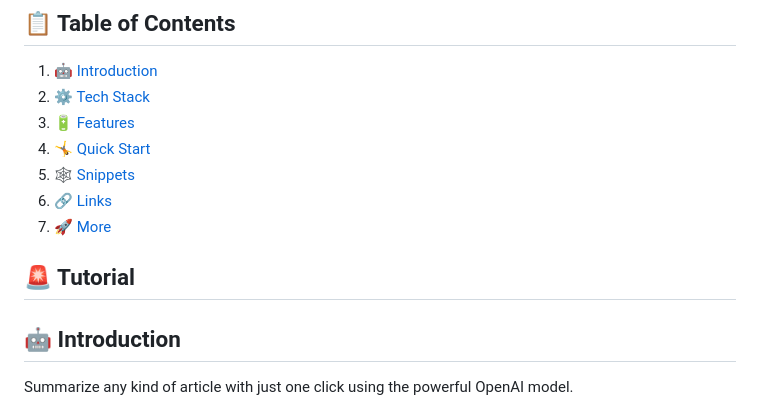
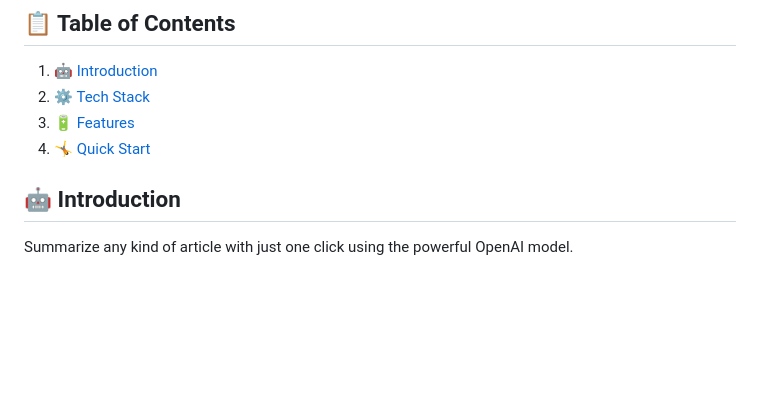
Before and after one commit to whoswapnil/ARTICLE-SUMMARISER, a Markdown page: README.md, the part around the change. Drawn GitHub-style; blank space fills up the shorter version.

```diff
--- a/README.md
+++ b/README.md
@@ -20,11 +20,6 @@
 2. ⚙️ [Tech Stack](#tech-stack)
 3. 🔋 [Features](#features)
 4. 🤸 [Quick Start](#quick-start)
-5. 🕸️ [Snippets](#snippets)
-6. 🔗 [Links](#links)
-7. 🚀 [More](#more)
-
-## 🚨 Tutorial
 
 ## <a name="introduction">🤖 Introduction</a>
 
```
